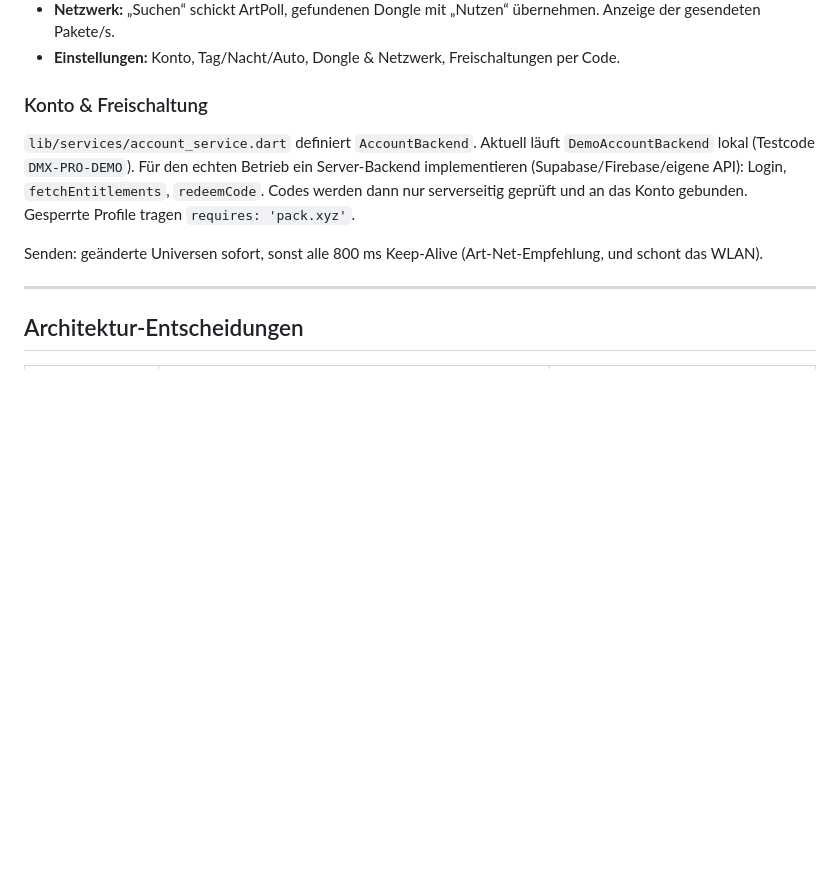
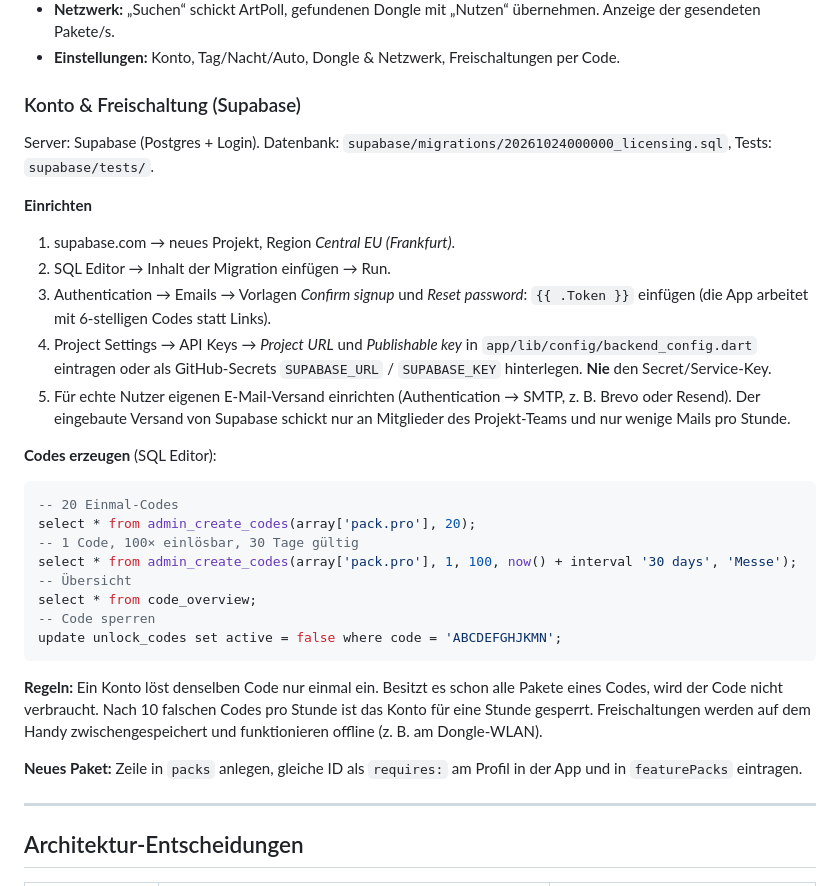
Before and after one commit to christianfischer-mdrsc/DMX_Dongle, a Markdown page: README.md, the part around the change. Drawn GitHub-style; blank space fills up the shorter version.

Commit message:
README: Supabase einrichten, Codes verwalten
Co-Authored-By: Claude Opus 5.5 <noreply@anthropic.com>
Claude-Session: https://claude.ai/code/session_01R1dYGUTMByihvtSvmFy8ZB

````diff
--- a/README.md
+++ b/README.md
@@ -105,12 +105,31 @@ flutter run                             # Handy per USB anschließen
 - **Netzwerk:** „Suchen“ schickt ArtPoll, gefundenen Dongle mit „Nutzen“ übernehmen. Anzeige der gesendeten Pakete/s.
 - **Einstellungen:** Konto, Tag/Nacht/Auto, Dongle & Netzwerk, Freischaltungen per Code.
 
-### Konto & Freischaltung
-`lib/services/account_service.dart` definiert `AccountBackend`. Aktuell läuft `DemoAccountBackend` lokal (Testcode `DMX-PRO-DEMO`).
-Für den echten Betrieb ein Server-Backend implementieren (Supabase/Firebase/eigene API): Login, `fetchEntitlements`, `redeemCode`.
-Codes werden dann nur serverseitig geprüft und an das Konto gebunden. Gesperrte Profile tragen `requires: 'pack.xyz'`.
+### Konto & Freischaltung (Supabase)
+Server: Supabase (Postgres + Login). Datenbank: `supabase/migrations/20261024000000_licensing.sql`, Tests: `supabase/tests/`.
 
-Senden: geänderte Universen sofort, sonst alle 800 ms Keep-Alive (Art-Net-Empfehlung, und schont das WLAN).
+**Einrichten**
+1. supabase.com → neues Projekt, Region *Central EU (Frankfurt)*.
+2. SQL Editor → Inhalt der Migration einfügen → Run.
+3. Authentication → Emails → Vorlagen *Confirm signup* und *Reset password*: `{{ .Token }}` einfügen (die App arbeitet mit 6-stelligen Codes statt Links).
+4. Project Settings → API Keys → *Project URL* und *Publishable key* in `app/lib/config/backend_config.dart` eintragen oder als GitHub-Secrets `SUPABASE_URL` / `SUPABASE_KEY` hinterlegen. **Nie** den Secret/Service-Key.
+5. Für echte Nutzer eigenen E-Mail-Versand einrichten (Authentication → SMTP, z. B. Brevo oder Resend). Der eingebaute Versand von Supabase schickt nur an Mitglieder des Projekt-Teams und nur wenige Mails pro Stunde.
+
+**Codes erzeugen** (SQL Editor):
+```sql
+-- 20 Einmal-Codes
+select * from admin_create_codes(array['pack.pro'], 20);
+-- 1 Code, 100× einlösbar, 30 Tage gültig
+select * from admin_create_codes(array['pack.pro'], 1, 100, now() + interval '30 days', 'Messe');
+-- Übersicht
+select * from code_overview;
+-- Code sperren
+update unlock_codes set active = false where code = 'ABCDEFGHJKMN';
+```
+
+**Regeln:** Ein Konto löst denselben Code nur einmal ein. Besitzt es schon alle Pakete eines Codes, wird der Code nicht verbraucht. Nach 10 falschen Codes pro Stunde ist das Konto für eine Stunde gesperrt. Freischaltungen werden auf dem Handy zwischengespeichert und funktionieren offline (z. B. am Dongle-WLAN).
+
+**Neues Paket:** Zeile in `packs` anlegen, gleiche ID als `requires:` am Profil in der App und in `featurePacks` eintragen.
 
 ---
 
````
